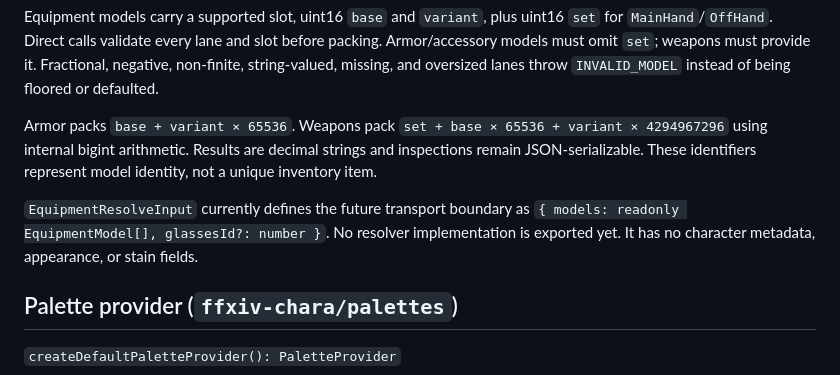
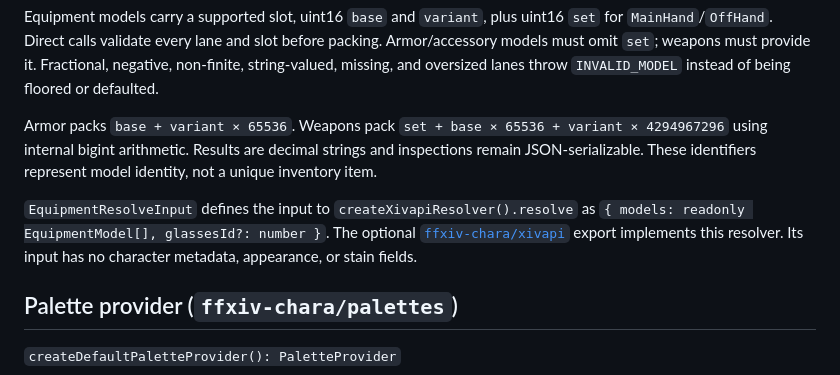
Before and after one commit to FlashGalatine/XIVCharaKit, a Markdown page: docs/api.md, the part around the change. Rendered like a GitHub page.

```diff
--- a/docs/api.md
+++ b/docs/api.md
@@ -72,7 +72,7 @@ Equipment models carry a supported slot, uint16 `base` and `variant`, plus uint1
 
 Armor packs `base + variant × 65536`. Weapons pack `set + base × 65536 + variant × 4294967296` using internal bigint arithmetic. Results are decimal strings and inspections remain JSON-serializable. These identifiers represent model identity, not a unique inventory item.
 
-`EquipmentResolveInput` currently defines the future transport boundary as `{ models: readonly EquipmentModel[], glassesId?: number }`. No resolver implementation is exported yet. It has no character metadata, appearance, or stain fields.
+`EquipmentResolveInput` defines the input to `createXivapiResolver().resolve` as `{ models: readonly EquipmentModel[], glassesId?: number }`. The optional [`ffxiv-chara/xivapi`](xivapi.md#equipment-candidate-resolution) export implements this resolver. Its input has no character metadata, appearance, or stain fields.
 
 ## Palette provider (`ffxiv-chara/palettes`)
 
```
Also changed, not shown: docs/implementation-progress.md (+8 -0 lines).
